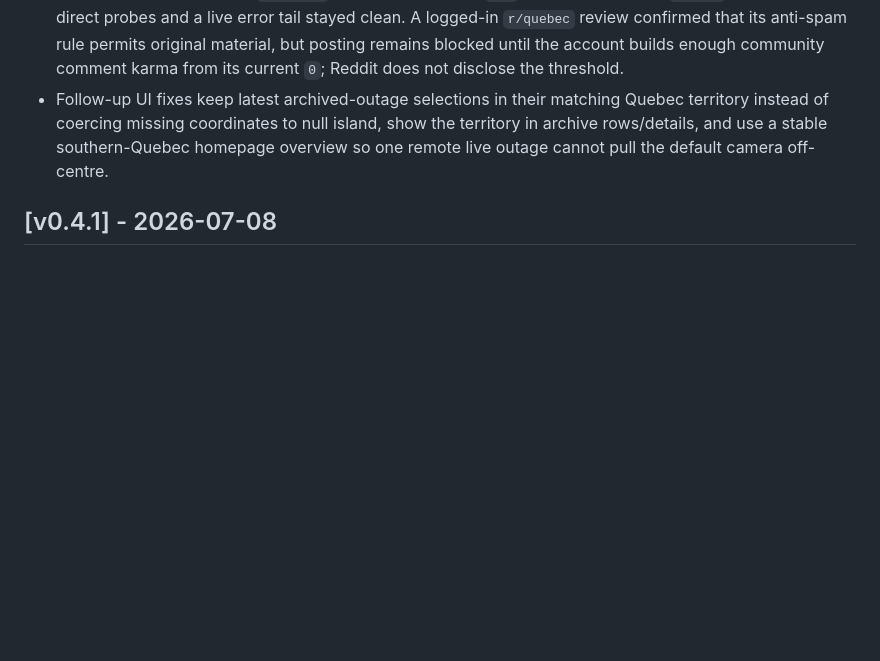
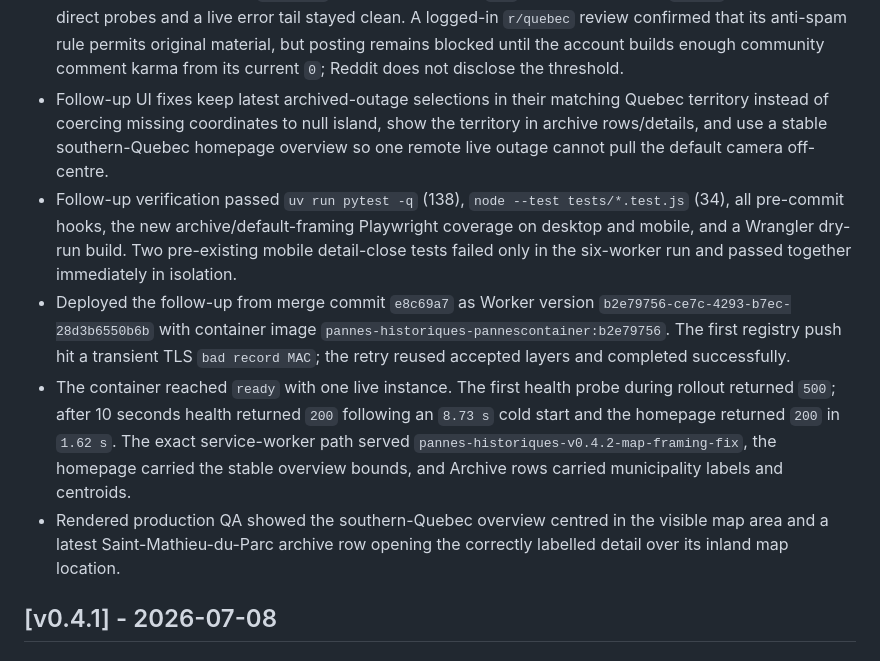
Before and after one commit to dlq/pannes-historiques, a Markdown page: CHANGELOG.md, the part around the change. Drawn GitHub-style; blank space fills up the shorter version.

Commit message:
Record map hotfix deployment

```diff
--- a/CHANGELOG.md
+++ b/CHANGELOG.md
@@ -45,6 +45,10 @@ Keep active execution state in `PLANS.md` and source/evidence research in `NOTES
 - Post-deploy checks returned `200` for health, homepage, About/privacy, exact service-worker path, and a representative Montreal overview. The overview took `9.36 s` on the fresh container and `1.90 s` warm; browser rendering showed the new caveat and scope behavior with no console errors. Private-status, `.env`, WordPress, and PHP probes returned 9-byte Worker-edge `404` responses.
 - Production still showed cold/warm search latency and one stale timestamp supplied by Hydro's current feed; both are recorded in `NOTES.md`. Earlier unclassified `500` analytics moved to `v0.4.3` monitoring after direct probes and a live error tail stayed clean. A logged-in `r/quebec` review confirmed that its anti-spam rule permits original material, but posting remains blocked until the account builds enough community comment karma from its current `0`; Reddit does not disclose the threshold.
 - Follow-up UI fixes keep latest archived-outage selections in their matching Quebec territory instead of coercing missing coordinates to null island, show the territory in archive rows/details, and use a stable southern-Quebec homepage overview so one remote live outage cannot pull the default camera off-centre.
+- Follow-up verification passed `uv run pytest -q` (138), `node --test tests/*.test.js` (34), all pre-commit hooks, the new archive/default-framing Playwright coverage on desktop and mobile, and a Wrangler dry-run build. Two pre-existing mobile detail-close tests failed only in the six-worker run and passed together immediately in isolation.
+- Deployed the follow-up from merge commit `e8c69a7` as Worker version `b2e79756-ce7c-4293-b7ec-28d3b6550b6b` with container image `pannes-historiques-pannescontainer:b2e79756`. The first registry push hit a transient TLS `bad record MAC`; the retry reused accepted layers and completed successfully.
+- The container reached `ready` with one live instance. The first health probe during rollout returned `500`; after 10 seconds health returned `200` following an `8.73 s` cold start and the homepage returned `200` in `1.62 s`. The exact service-worker path served `pannes-historiques-v0.4.2-map-framing-fix`, the homepage carried the stable overview bounds, and Archive rows carried municipality labels and centroids.
+- Rendered production QA showed the southern-Quebec overview centred in the visible map area and a latest Saint-Mathieu-du-Parc archive row opening the correctly labelled detail over its inland map location.
 
 ## [v0.4.1] - 2026-07-08
 
```
Also changed, not shown: NOTES.md (+3 -0 lines), PLANS.md (+4 -4 lines).
